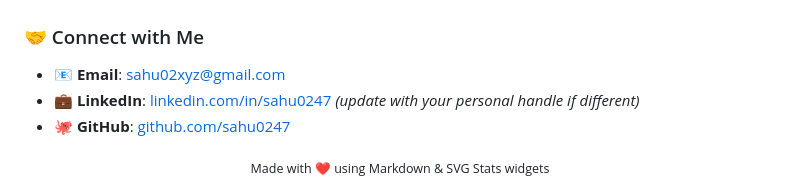
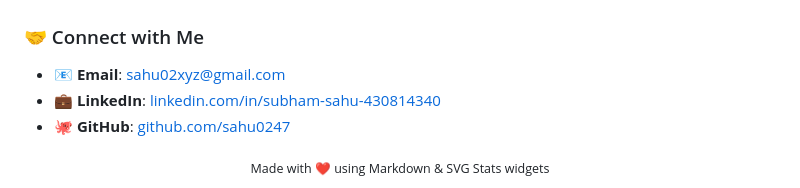
Before and after one commit to sahu0247/sahu0247, a Markdown page: README.md, the part around the change. Drawn GitHub-style.

```diff
--- a/README.md
+++ b/README.md
@@ -55,7 +55,7 @@ I am a software engineer focused on bridging the gap between interactive web app
 ### 🤝 Connect with Me
 
 * 📧 **Email**: [sahu02xyz@gmail.com](mailto:sahu02xyz@gmail.com)
-* 💼 **LinkedIn**: [linkedin.com/in/sahu0247](https://www.linkedin.com/in/sahu0247/) *(update with your personal handle if different)*
+* 💼 **LinkedIn**: [linkedin.com/in/subham-sahu-430814340](https://www.linkedin.com/in/subham-sahu-430814340/)
 * 🐙 **GitHub**: [github.com/sahu0247](https://github.com/sahu0247)
 
 <div align="center">
```
